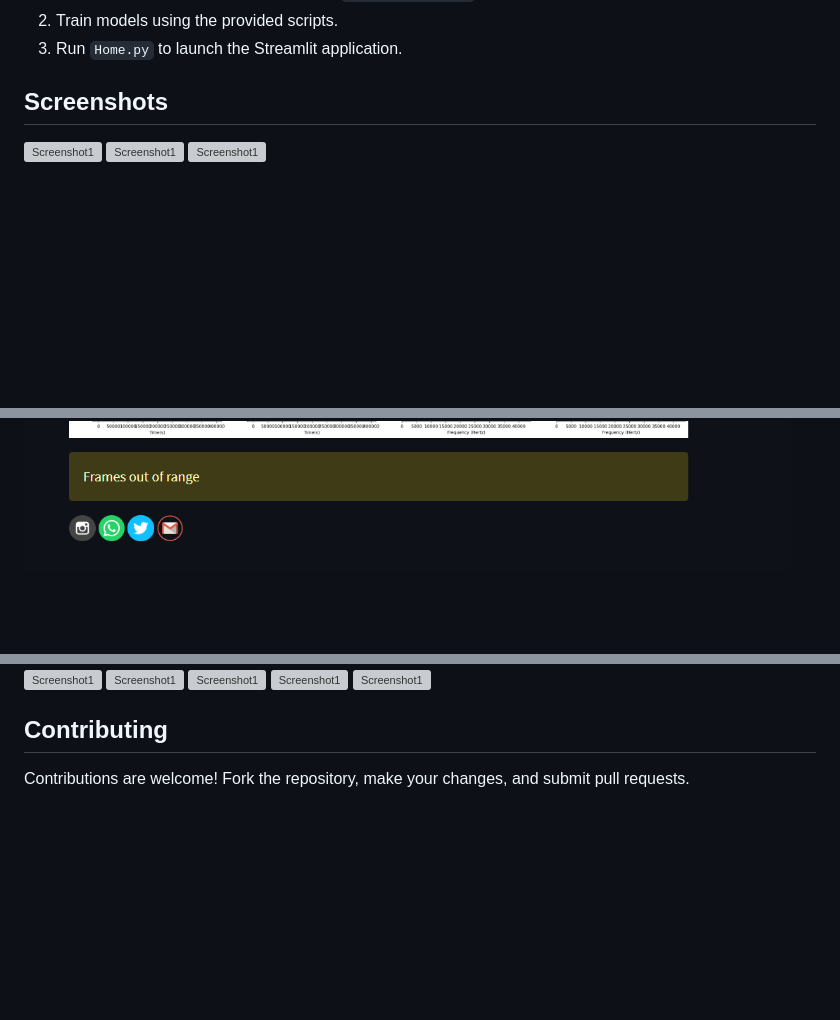
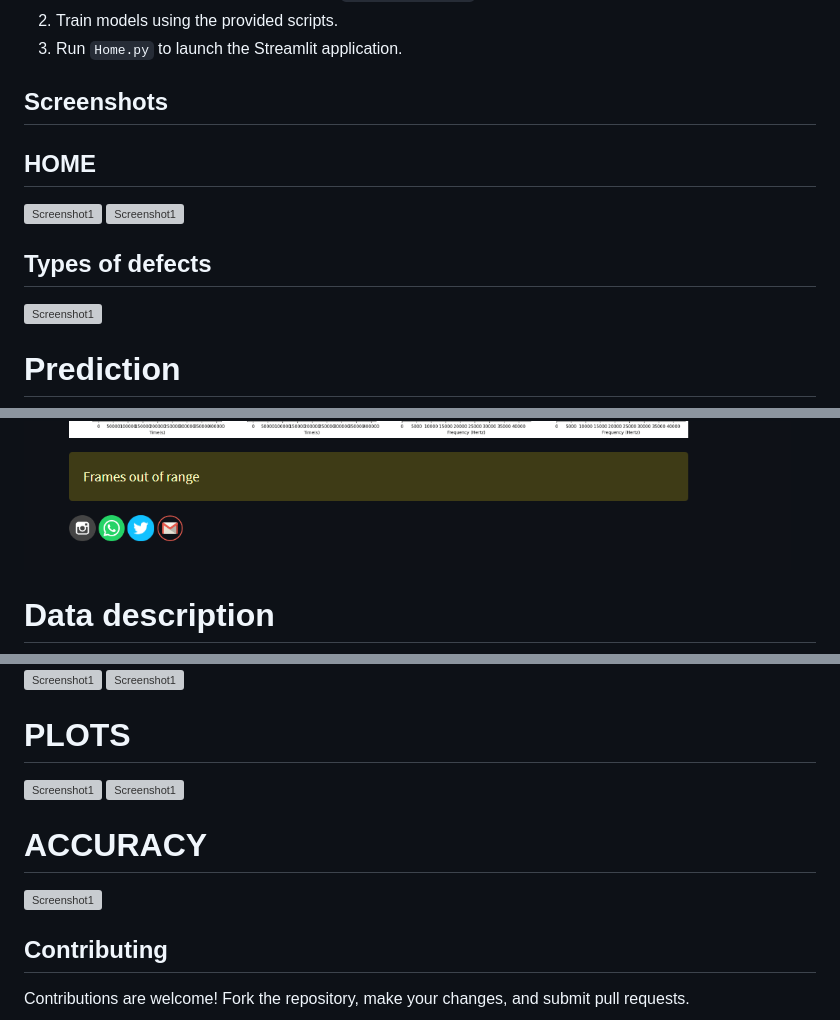
Before and after one commit to kAmal-NithisH18/Heart-Beat-Analysis-Noise-Reduction, a Markdown page: README.md, 3 parts joined by grey strips. GitHub-like rendering; blank space fills up the shorter version; grey boxes are pictures that could not be loaded.

```diff
--- a/README.md
+++ b/README.md
@@ -67,17 +67,28 @@ Necessary images for the application are stored in the `images` folder. An HTML
 3. Run `Home.py` to launch the Streamlit application.
 
 ## Screenshots
+
+## HOME
 ![Screenshot1](/screenshots/dav1.png)
 ![Screenshot1](/screenshots/dav2.png)
+
+## Types of defects
 ![Screenshot1](/screenshots/dav3.png)
+
+# Prediction
 ![Screenshot1](/screenshots/dav4.png)
 ![Screenshot1](/screenshots/dav5.png)
+
+# Data description
 ![Screenshot1](/screenshots/dav6.png)
 ![Screenshot1](/screenshots/dav7.png)
 ![Screenshot1](/screenshots/dav8.png)
 ![Screenshot1](/screenshots/dav9.png)
+
+# PLOTS
 ![Screenshot1](/screenshots/dav10.png)
 ![Screenshot1](/screenshots/dav11.png)
+# ACCURACY
 ![Screenshot1](/screenshots/dav12.png)
 
 
```
